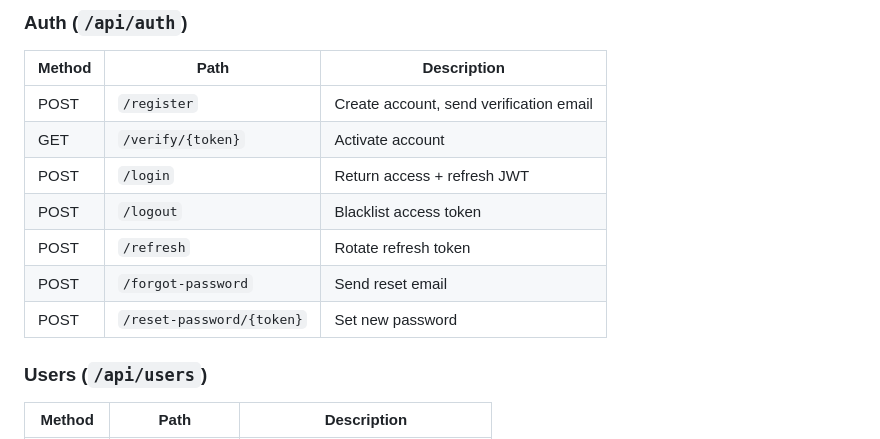
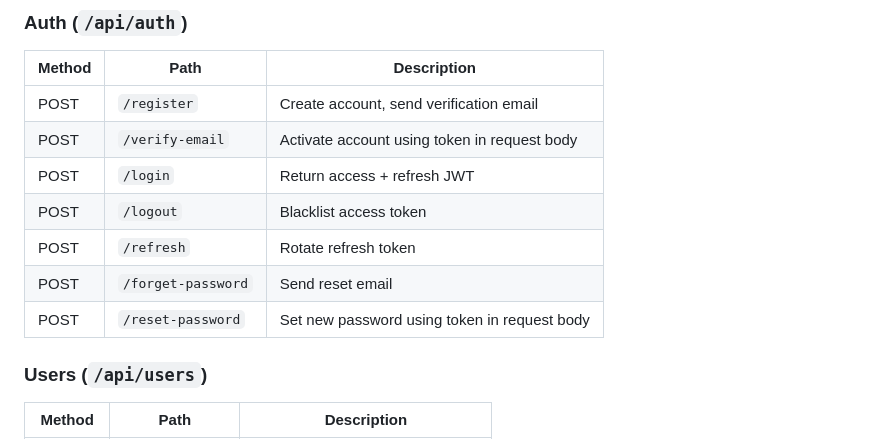
Before and after one commit to aaavvvooo/matcha, a Markdown page: docs/DESIGN.md, the part around the change. Rendered like a GitHub page.

Commit message:
Update docs/DESIGN.md
Co-authored-by: Copilot <175728472+Copilot@users.noreply.github.com>

```diff
--- a/docs/DESIGN.md
+++ b/docs/DESIGN.md
@@ -192,12 +192,12 @@ token_blacklist
 | Method | Path | Description |
 |--------|------|-------------|
 | POST | `/register` | Create account, send verification email |
-| GET  | `/verify/{token}` | Activate account |
+| POST | `/verify-email` | Activate account using token in request body |
 | POST | `/login` | Return access + refresh JWT |
 | POST | `/logout` | Blacklist access token |
 | POST | `/refresh` | Rotate refresh token |
-| POST | `/forgot-password` | Send reset email |
-| POST | `/reset-password/{token}` | Set new password |
+| POST | `/forget-password` | Send reset email |
+| POST | `/reset-password` | Set new password using token in request body |
 
 ### Users (`/api/users`)
 | Method | Path | Description |
```
